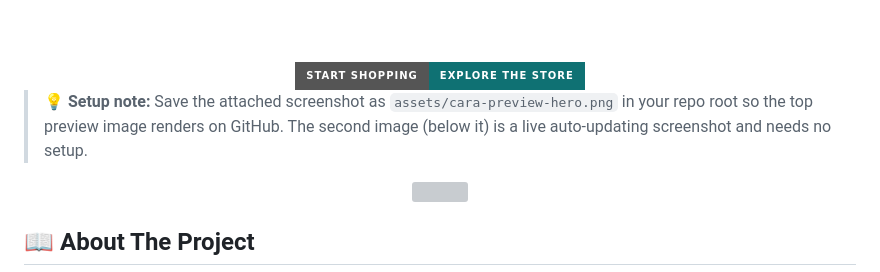
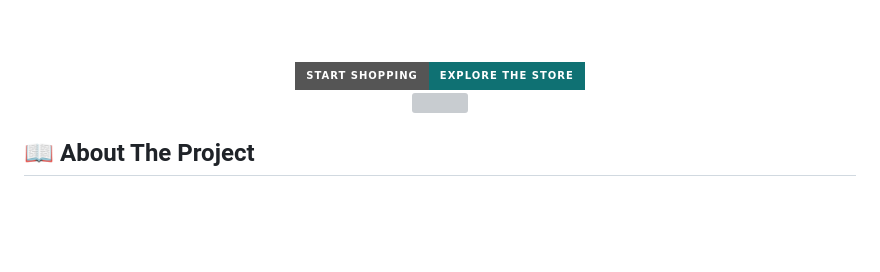
Before and after one commit to shahrishabh1513-jsk/Caria, a Markdown page: README.md, the part around the change. GitHub-like rendering; badges without logos; blank space fills up the shorter version; grey boxes are pictures that could not be loaded.

```diff
--- a/README.md
+++ b/README.md
@@ -75,8 +75,6 @@
 </a>
 
 </div>
-
-> 💡 **Setup note:** Save the attached screenshot as `assets/cara-preview-hero.png` in your repo root so the top preview image renders on GitHub. The second image (below it) is a live auto-updating screenshot and needs no setup.
 
 <div align="center"><img src="https://capsule-render.vercel.app/api?type=rect&color=0:E8C39E,100:0F7173&height=3&section=header"/></div>
 
```
